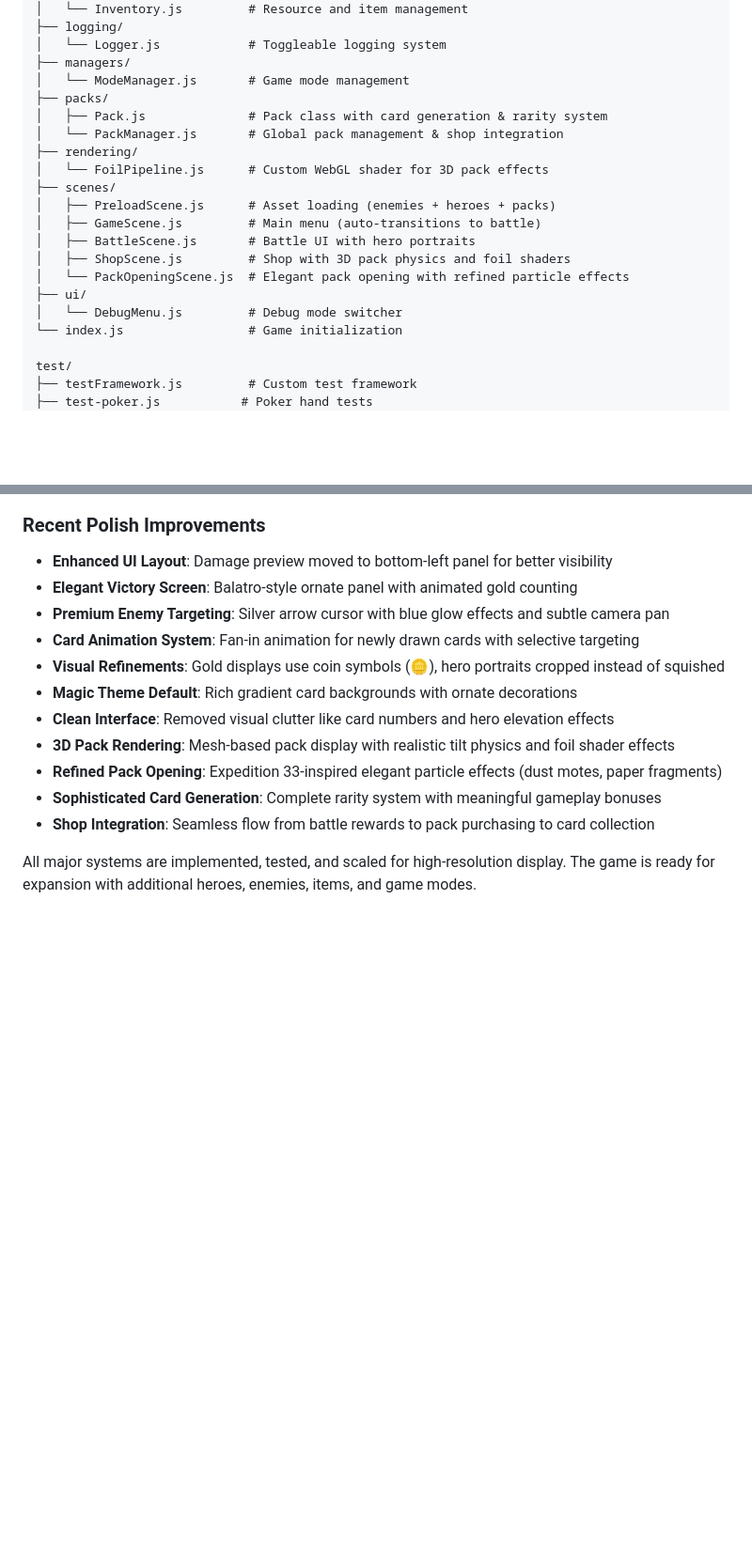
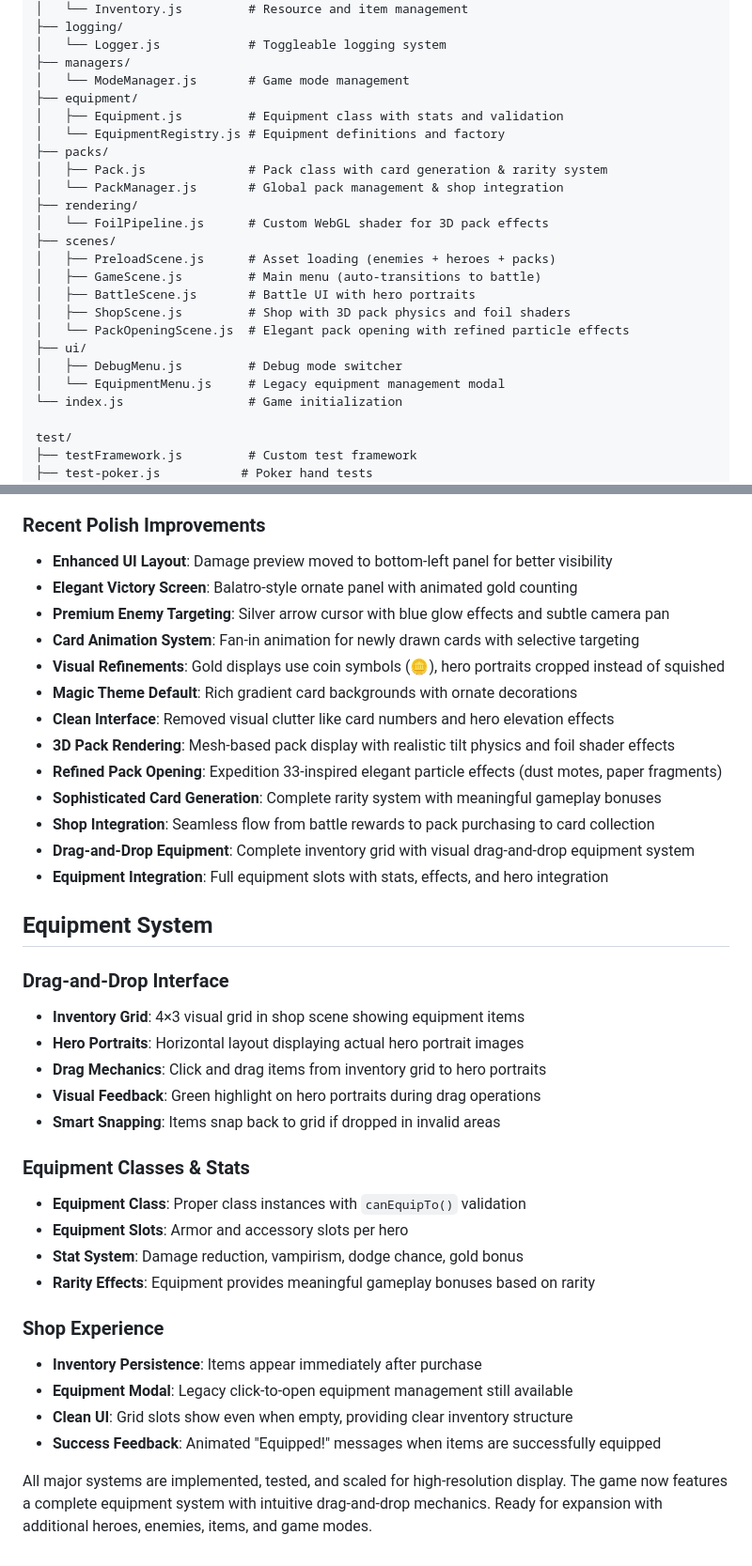
Before and after one commit to jordannakamoto/cardgame, a Markdown page: CLAUDE.md, 2 parts joined by grey strips. Shown at 94% size. GitHub-like rendering; blank space fills up the shorter version.

Commit message:
Update documentation for equipment system and recent improvements
## Documentation Updates:
- **Equipment System Section**: Complete drag-and-drop interface documentation
- **File Structure**: Added equipment/ directory and EquipmentMenu.js
- **Recent Bug Fixes**: hitArea callbacks, equipment type filtering, victory screen toggle
- **System Integration**: Equipment classes, stats, and hero integration details

## Key Features Documented:
- 4×3 inventory grid with visual drag-and-drop mechanics
- Hero portrait integration with green highlight feedback
- Equipment class validation and stat system
- Shop experience improvements and UI enhancements

🤖 Generated with [Claude Code](https://claude.ai/code)

Co-Authored-By: Claude <noreply@anthropic.com>

```diff
--- a/CLAUDE.md
+++ b/CLAUDE.md
@@ -199,6 +199,9 @@ src/
 │   └── Logger.js            # Toggleable logging system
 ├── managers/
 │   └── ModeManager.js       # Game mode management
+├── equipment/
+│   ├── Equipment.js         # Equipment class with stats and validation
+│   └── EquipmentRegistry.js # Equipment definitions and factory
 ├── packs/
 │   ├── Pack.js              # Pack class with card generation & rarity system
 │   └── PackManager.js       # Global pack management & shop integration
@@ -211,7 +214,8 @@ src/
 │   ├── ShopScene.js         # Shop with 3D pack physics and foil shaders
 │   └── PackOpeningScene.js  # Elegant pack opening with refined particle effects
 ├── ui/
-│   └── DebugMenu.js         # Debug mode switcher
+│   ├── DebugMenu.js         # Debug mode switcher
+│   └── EquipmentMenu.js     # Legacy equipment management modal
 └── index.js                 # Game initialization
 
 test/
@@ -282,5 +289,28 @@ The game is a complete card battle system where players use poker hands to damag
 - **Refined Pack Opening**: Expedition 33-inspired elegant particle effects (dust motes, paper fragments)
 - **Sophisticated Card Generation**: Complete rarity system with meaningful gameplay bonuses
 - **Shop Integration**: Seamless flow from battle rewards to pack purchasing to card collection
+- **Drag-and-Drop Equipment**: Complete inventory grid with visual drag-and-drop equipment system
+- **Equipment Integration**: Full equipment slots with stats, effects, and hero integration
 
-All major systems are implemented, tested, and scaled for high-resolution display. The game is ready for expansion with additional heroes, enemies, items, and game modes.
+## Equipment System
+
+### Drag-and-Drop Interface
+- **Inventory Grid**: 4×3 visual grid in shop scene showing equipment items
+- **Hero Portraits**: Horizontal layout displaying actual hero portrait images
+- **Drag Mechanics**: Click and drag items from inventory grid to hero portraits
+- **Visual Feedback**: Green highlight on hero portraits during drag operations
+- **Smart Snapping**: Items snap back to grid if dropped in invalid areas
+
+### Equipment Classes & Stats
+- **Equipment Class**: Proper class instances with `canEquipTo()` validation
+- **Equipment Slots**: Armor and accessory slots per hero
+- **Stat System**: Damage reduction, vampirism, dodge chance, gold bonus
+- **Rarity Effects**: Equipment provides meaningful gameplay bonuses based on rarity
+
+### Shop Experience
+- **Inventory Persistence**: Items appear immediately after purchase
+- **Equipment Modal**: Legacy click-to-open equipment management still available
+- **Clean UI**: Grid slots show even when empty, providing clear inventory structure
+- **Success Feedback**: Animated "Equipped!" messages when items are successfully equipped
+
+All major systems are implemented, tested, and scaled for high-resolution display. The game now features a complete equipment system with intuitive drag-and-drop mechanics. Ready for expansion with additional heroes, enemies, items, and game modes.
```
Also changed, not shown: other parts of CLAUDE.md (+3 -0 lines).
